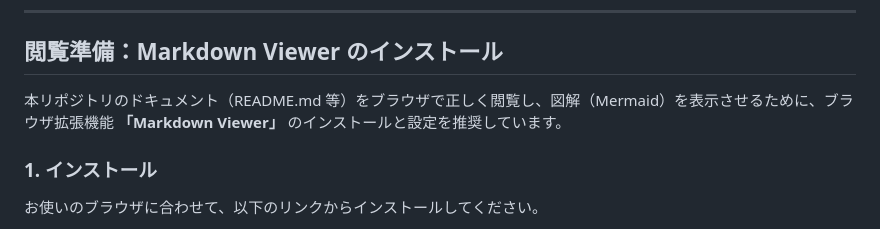
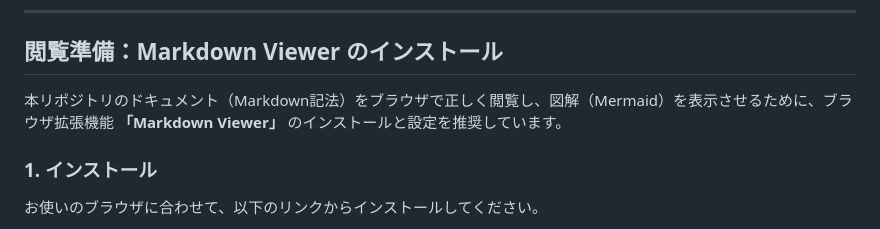
Before and after one commit to 8alfalfa8/8alfalfa8.github.io, a Markdown page: README.md, the part around the change. GitHub-like rendering.

```diff
--- a/README.md
+++ b/README.md
@@ -6,7 +6,7 @@
 
 ## 閲覧準備：Markdown Viewer のインストール
 
-本リポジトリのドキュメント（README.md 等）をブラウザで正しく閲覧し、図解（Mermaid）を表示させるために、ブラウザ拡張機能 **「Markdown Viewer」** のインストールと設定を推奨しています。
+本リポジトリのドキュメント（Markdown記法）をブラウザで正しく閲覧し、図解（Mermaid）を表示させるために、ブラウザ拡張機能 **「Markdown Viewer」** のインストールと設定を推奨しています。
 
 ### 1. インストール
 お使いのブラウザに合わせて、以下のリンクからインストールしてください。
```
